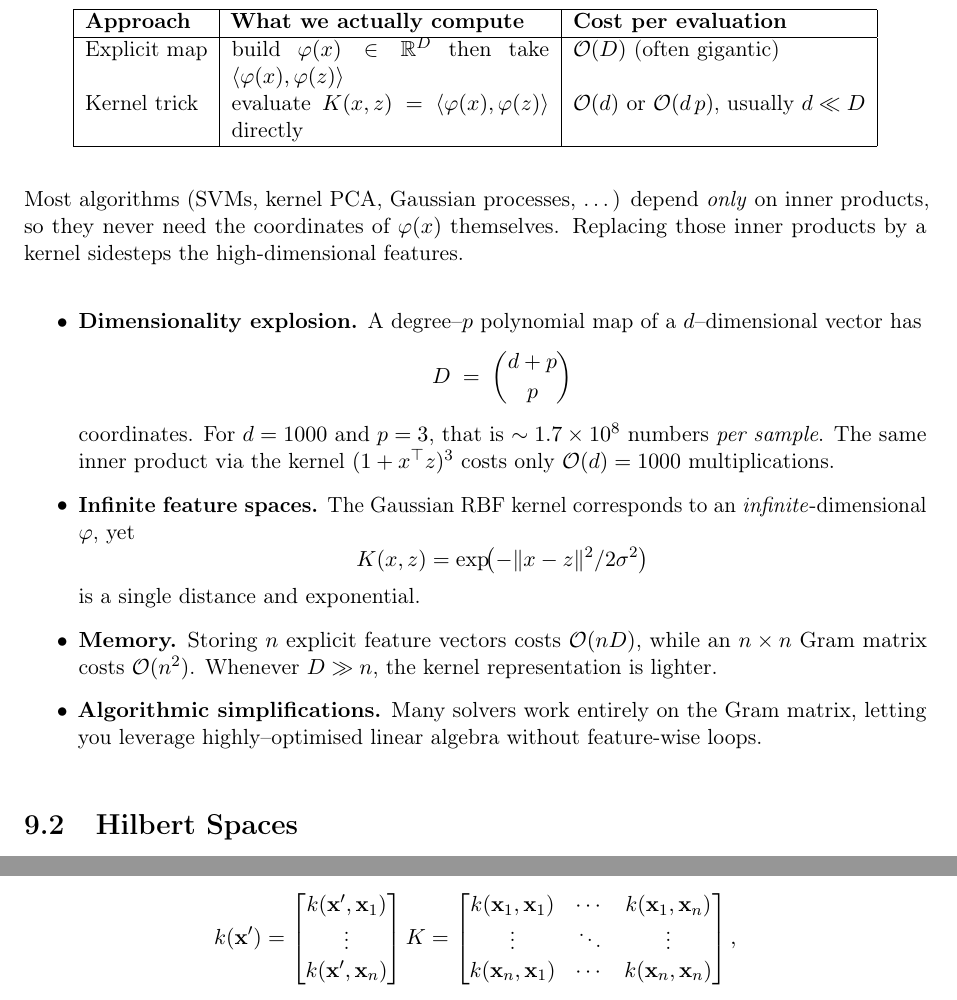
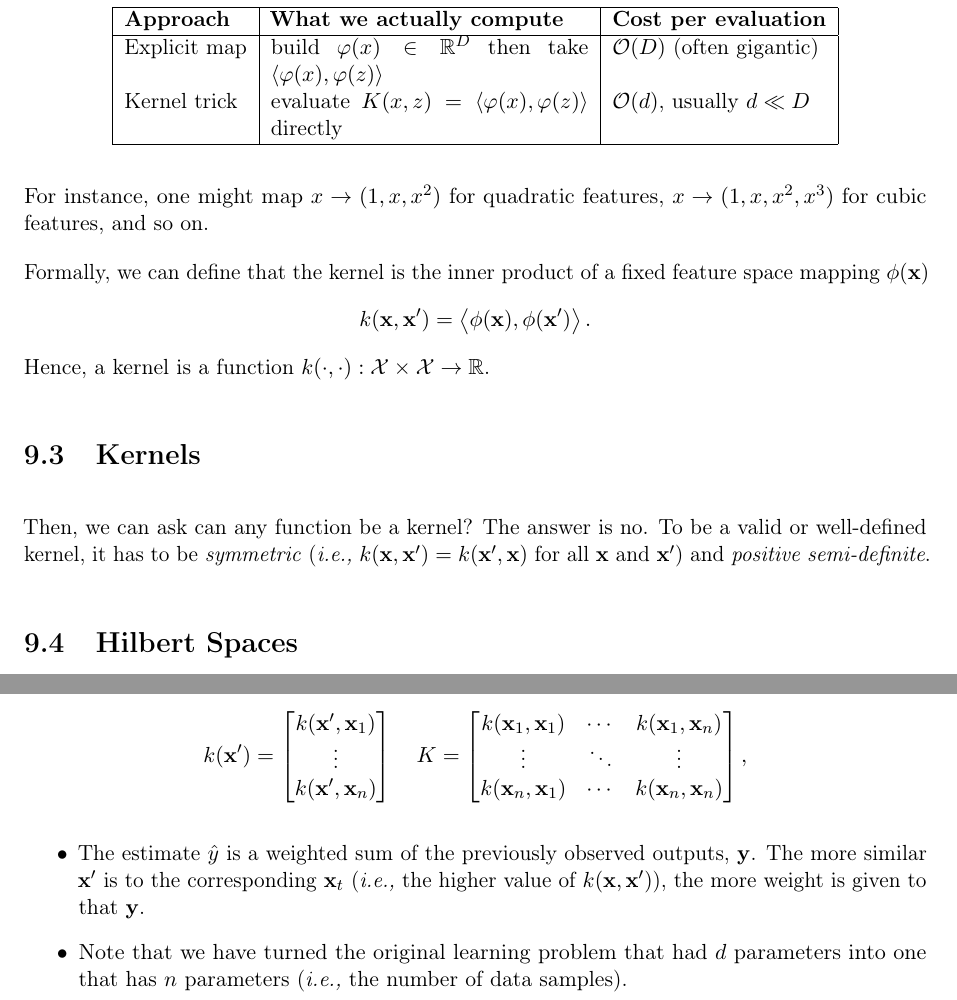
Before and after one commit to Han8931/deep_statistical_learning, a LaTeX thesis (Notes/main.tex, which reads Notes/sections/kernel/kernel_methods.tex): two parts of pages 64 and 67 of 249, joined at a grey line, cut so that both start at the same text. Compiled offline with pdfLaTeX.

Commit message:
Update kernels

```diff
--- a/Notes/sections/kernel/kernel_methods.tex
+++ b/Notes/sections/kernel/kernel_methods.tex
@@ -22,33 +28,20 @@ When people say that \emph{kernels are more efficient}, they are comparing two s
 \textbf{Approach} & \textbf{What we actually compute} & \textbf{Cost per evaluation}\\
 \hline
 Explicit map & build $\varphi(x)\in\mathbb{R}^{D}$ then take $\langle\varphi(x),\varphi(z)\rangle$ & $\mathcal{O}(D)$ (often gigantic)\\
-Kernel trick & evaluate $K(x,z)=\langle\varphi(x),\varphi(z)\rangle$ directly & $\mathcal{O}(d)$ or $\mathcal{O}(d\,p)$, usually $d\ll D$\\
+Kernel trick & evaluate $K(x,z)=\langle\varphi(x),\varphi(z)\rangle$ directly & $\mathcal{O}(d)$, usually $d\ll D$\\
 \hline
 \end{tabular}
 \end{center}
+For instance, one might map $x\to (1, x, x^2)$ for quadratic features, $x\to (1, x, x^2, x^3)$ for cubic features, and so on.
 
-Most algorithms (SVMs, kernel PCA, Gaussian processes, \dots) depend \emph{only} on inner products, so they never need the coordinates of $\varphi(x)$ themselves.  Replacing those inner products by a kernel sidesteps the high‐dimensional features.
+Formally, we can define that the kernel is the inner product of a fixed feature space mapping $\phi(\rvx)$
+\begin{align*}
+	k(\rvx, \rvx') = \left<\phi(\rvx), \phi(\rvx')\right>.
+\end{align*}
+Hence, a kernel is a function $k(\cdot, \cdot): \mathcal{X} \times \mathcal{X} \to \mathbb{R}$.
 
-\begin{itemize}
-  \item \textbf{Dimensionality explosion.}
-        A degree–$p$ polynomial map of a $d$–dimensional vector has
-        \[
-            D \;=\; \binom{d+p}{p}
-        \]
-        coordinates.  For $d=1000$ and $p=3$, that is $\sim1.7\times10^{8}$ numbers \emph{per sample}.
-        The same inner product via the kernel $(1+x^{\top}z)^{3}$ costs only $\mathcal{O}(d)=1000$ multiplications.
-  \item \textbf{Infinite feature spaces.}
-        The Gaussian RBF kernel corresponds to an \emph{infinite}‐dimensional $\varphi$, yet
-        \[
-            K(x,z)=\exp\!\bigl(-\|x-z\|^{2}/2\sigma^{2}\bigr)
-        \]
-        is a single distance and exponential.
-  \item \textbf{Memory.}
-        Storing $n$ explicit feature vectors costs $\mathcal{O}(nD)$, while an $n\times n$ Gram matrix costs $\mathcal{O}(n^{2})$.
-        Whenever $D\gg n$, the kernel representation is lighter.
-  \item \textbf{Algorithmic simplifications.}
-        Many solvers work entirely on the Gram matrix, letting you leverage highly–optimised linear algebra without feature‐wise loops.
-\end{itemize}
+\section{Kernels}
+Then, we can ask can any function be a kernel? The answer is no. To be a valid or well-defined kernel, it has to be \textit{symmetric} (\ie  $k(\rvx, \rvx') = k(\rvx', \rvx)$ for all $\rvx$ and $\rvx'$) and \textit{positive semi-definite}.
 
 
 \section{Hilbert Spaces}
@@ -202,13 +212,18 @@ where
 		k(\rvx', \rvx_1)\\
 		\vdots\\
 		k(\rvx', \rvx_n)
-	\end{bmatrix}
+	\end{bmatrix}\quad
 	K = \begin{bmatrix}
 		k(\rvx_1, \rvx_1) & \cdots & k(\rvx_1, \rvx_n)\\
 		\vdots & \ddots & \vdots\\
 		k(\rvx_n, \rvx_1) & \cdots & k(\rvx_n, \rvx_n)
 	\end{bmatrix},
 \end{align*}
+\begin{itemize}
+	\item The estimate $\hat{y}$ is a weighted sum of the previously observed outputs, $\rvy$. The more similar $\rvx'$ is to the corresponding $\rvx_t$ (\ie the higher value of $k(\rvx, \rvx')$), the more weight is given to that $\rvy$.
+	\item Note that we have turned the original learning problem that had $d$ parameters into one that has $n$ parameters (\ie the number of data samples).
+\end{itemize}
+
 
 \subsection{Non-Parametric Regression}
 Kernel methods corresponding to infinite-dimensional $\phi(\rvx)$ can usually be considered as \textbf{non-parametric}.
```
Also changed, not shown: Notes/sections/regression/regression.tex (+7 -4 lines), Notes/sections/kernel/kernel_methods.tex (43 more changed lines), 1 other file.
